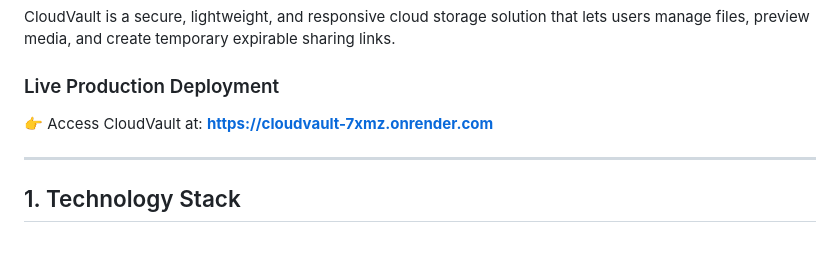
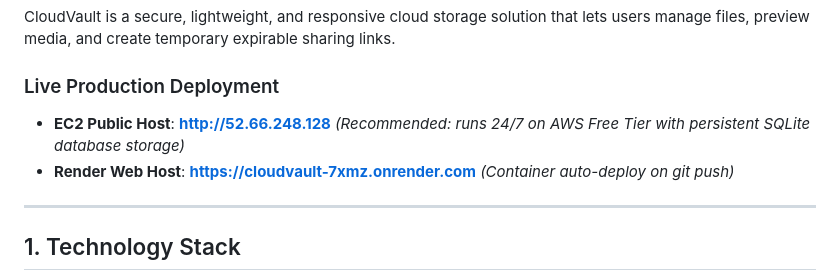
Before and after one commit to FrothyRythm/weint_minor_project_cloud_computing, a Markdown page: README.md, the part around the change. Drawn GitHub-style; blank space fills up the shorter version.

Commit message:
update README.md with live EC2 and Render URLs

```diff
--- a/README.md
+++ b/README.md
@@ -4,7 +4,8 @@
 CloudVault is a secure, lightweight, and responsive cloud storage solution that lets users manage files, preview media, and create temporary expirable sharing links.
 
 ### Live Production Deployment
-👉 Access CloudVault at: **[https://cloudvault-7xmz.onrender.com](https://cloudvault-7xmz.onrender.com)**
+* **EC2 Public Host**: **[http://52.66.248.128](http://52.66.248.128)** *(Recommended: runs 24/7 on AWS Free Tier with persistent SQLite database storage)*
+* **Render Web Host**: **[https://cloudvault-7xmz.onrender.com](https://cloudvault-7xmz.onrender.com)** *(Container auto-deploy on git push)*
 
 ---
 
```
